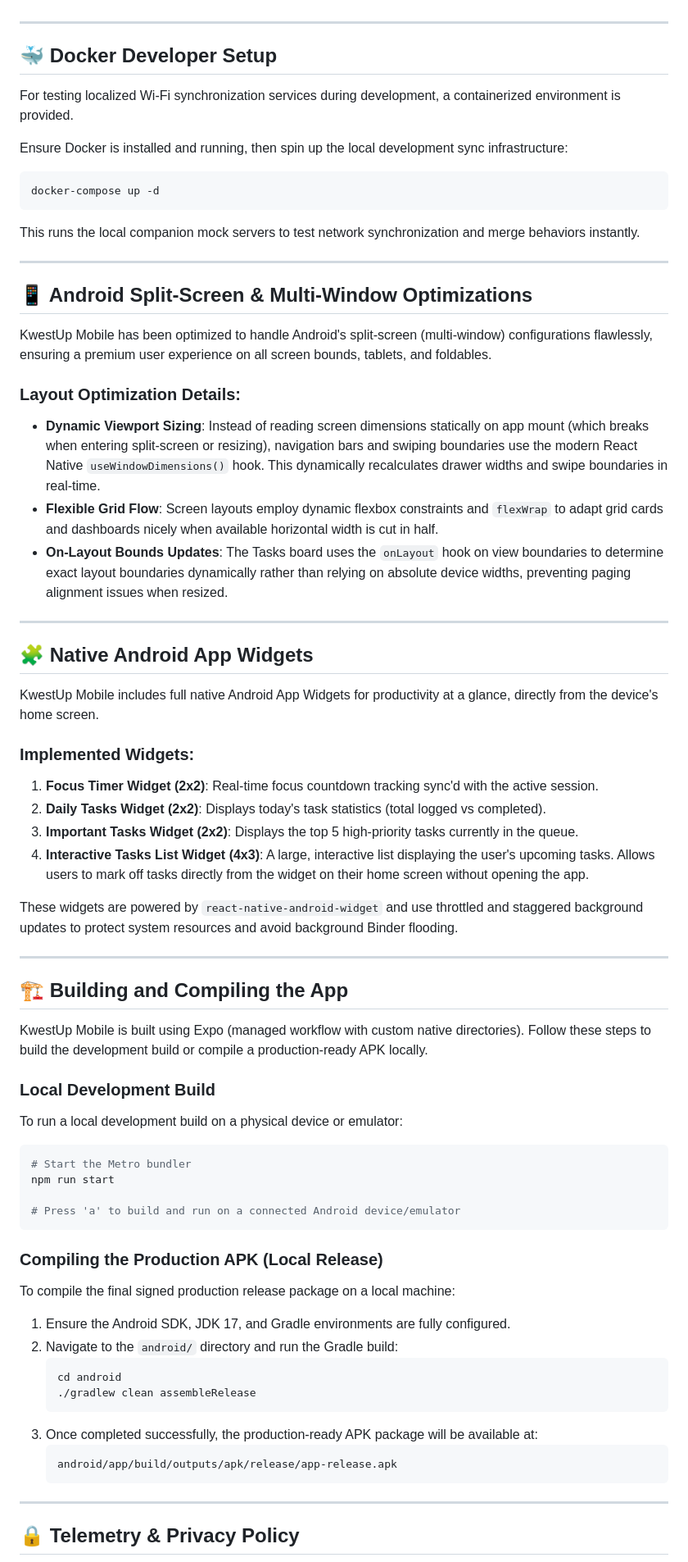
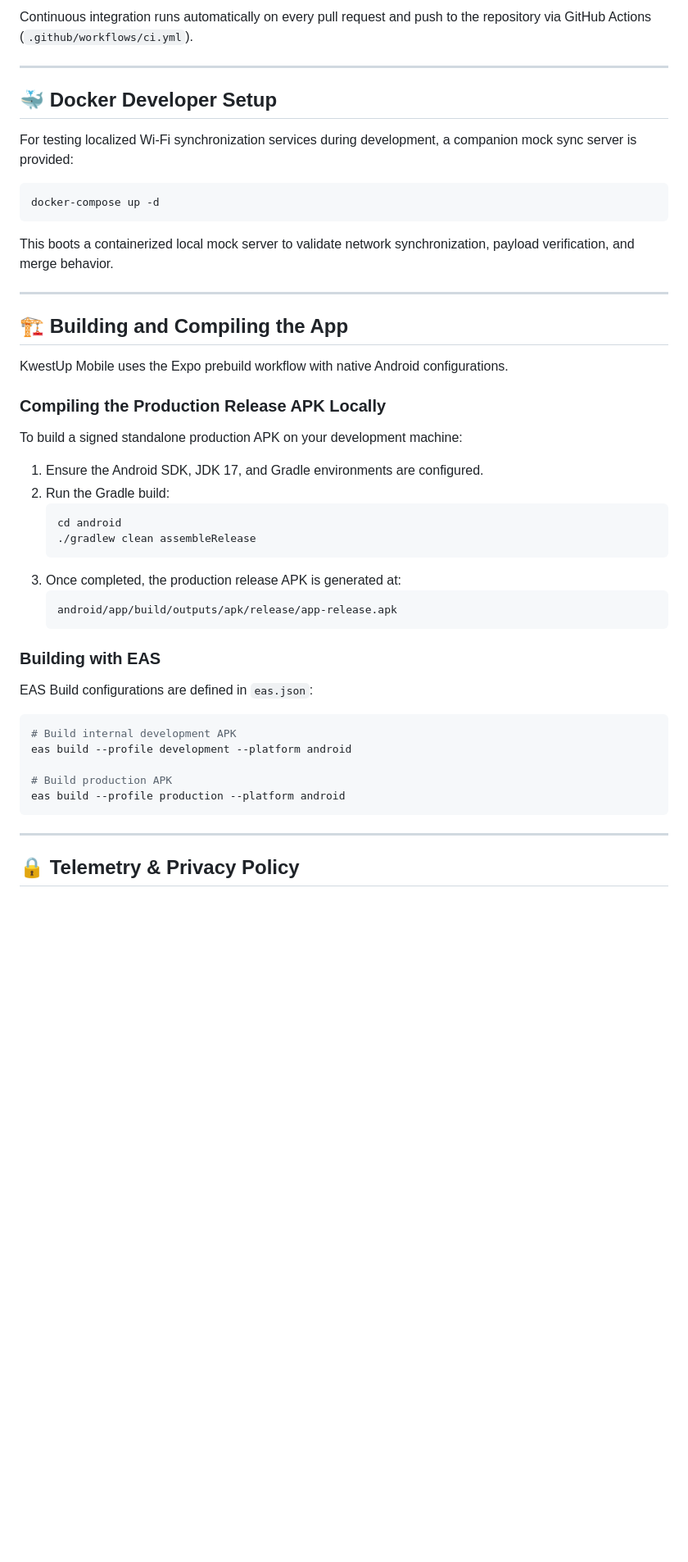
Before and after one commit to Omprakash-p06/KwestUpMobile, a Markdown page: README.md, the part around one of its changes. Shown at 82% size. Drawn GitHub-style; blank space fills up the shorter version.

````diff
--- a/README.md
+++ b/README.md
@@ -86,70 +137,46 @@ npm start
 
+Continuous integration runs automatically on every pull request and push to the repository via GitHub Actions (`.github/workflows/ci.yml`).
 
 ---
 
 ## 🐳 Docker Developer Setup
 
-For testing localized Wi-Fi synchronization services during development, a containerized environment is provided.
+For testing localized Wi-Fi synchronization services during development, a companion mock sync server is provided:
 
-Ensure Docker is installed and running, then spin up the local development sync infrastructure:
 ```bash
 docker-compose up -d
 ```
-This runs the local companion mock servers to test network synchronization and merge behaviors instantly.
-
----
-
-## 📱 Android Split-Screen & Multi-Window Optimizations
-
-KwestUp Mobile has been optimized to handle Android's split-screen (multi-window) configurations flawlessly, ensuring a premium user experience on all screen bounds, tablets, and foldables.
-
-### Layout Optimization Details:
-- **Dynamic Viewport Sizing**: Instead of reading screen dimensions statically on app mount (which breaks when entering split-screen or resizing), navigation bars and swiping boundaries use the modern React Native `useWindowDimensions()` hook. This dynamically recalculates drawer widths and swipe boundaries in real-time.
-- **Flexible Grid Flow**: Screen layouts employ dynamic flexbox constraints and `flexWrap` to adapt grid cards and dashboards nicely when available horizontal width is cut in half.
-- **On-Layout Bounds Updates**: The Tasks board uses the `onLayout` hook on view boundaries to determine exact layout boundaries dynamically rather than relying on absolute device widths, preventing paging alignment issues when resized.
-
----
-
-## 🧩 Native Android App Widgets
-
-KwestUp Mobile includes full native Android App Widgets for productivity at a glance, directly from the device's home screen.
-
-### Implemented Widgets:
-1. **Focus Timer Widget (2x2)**: Real-time focus countdown tracking sync'd with the active session.
-2. **Daily Tasks Widget (2x2)**: Displays today's task statistics (total logged vs completed).
-3. **Important Tasks Widget (2x2)**: Displays the top 5 high-priority tasks currently in the queue.
-4. **Interactive Tasks List Widget (4x3)**: A large, interactive list displaying the user's upcoming tasks. Allows users to mark off tasks directly from the widget on their home screen without opening the app.
-
-These widgets are powered by `react-native-android-widget` and use throttled and staggered background updates to protect system resources and avoid background Binder flooding.
+This boots a containerized local mock server to validate network synchronization, payload verification, and merge behavior.
 
 ---
 
 ## 🏗️ Building and Compiling the App
 
-KwestUp Mobile is built using Expo (managed workflow with custom native directories). Follow these steps to build the development build or compile a production-ready APK locally.
+KwestUp Mobile uses the Expo prebuild workflow with native Android configurations.
 
-### Local Development Build
-To run a local development build on a physical device or emulator:
-```bash
-# Start the Metro bundler
-npm run start
+### Compiling the Production Release APK Locally
+To build a signed standalone production APK on your development machine:
 
-# Press 'a' to build and run on a connected Android device/emulator
-```
-
-### Compiling the Production APK (Local Release)
-To compile the final signed production release package on a local machine:
-
-1. Ensure the Android SDK, JDK 17, and Gradle environments are fully configured.
-2. Navigate to the `android/` directory and run the Gradle build:
+1. Ensure the Android SDK, JDK 17, and Gradle environments are configured.
+2. Run the Gradle build:
    ```bash
    cd android
    ./gradlew clean assembleRelease
    ```
-3. Once completed successfully, the production-ready APK package will be available at:
+3. Once completed, the production release APK is generated at:
    ```
    android/app/build/outputs/apk/release/app-release.apk
    ```
+
+### Building with EAS
+EAS Build configurations are defined in `eas.json`:
+```bash
+# Build internal development APK
+eas build --profile development --platform android
+
+# Build production APK
+eas build --profile production --platform android
+```
 
 ---
 
````
Also changed, not shown: other parts of README.md (+106 -55 lines), .planning/debug/readme-codemap-alignment.md (added, +42 -0 lines).
